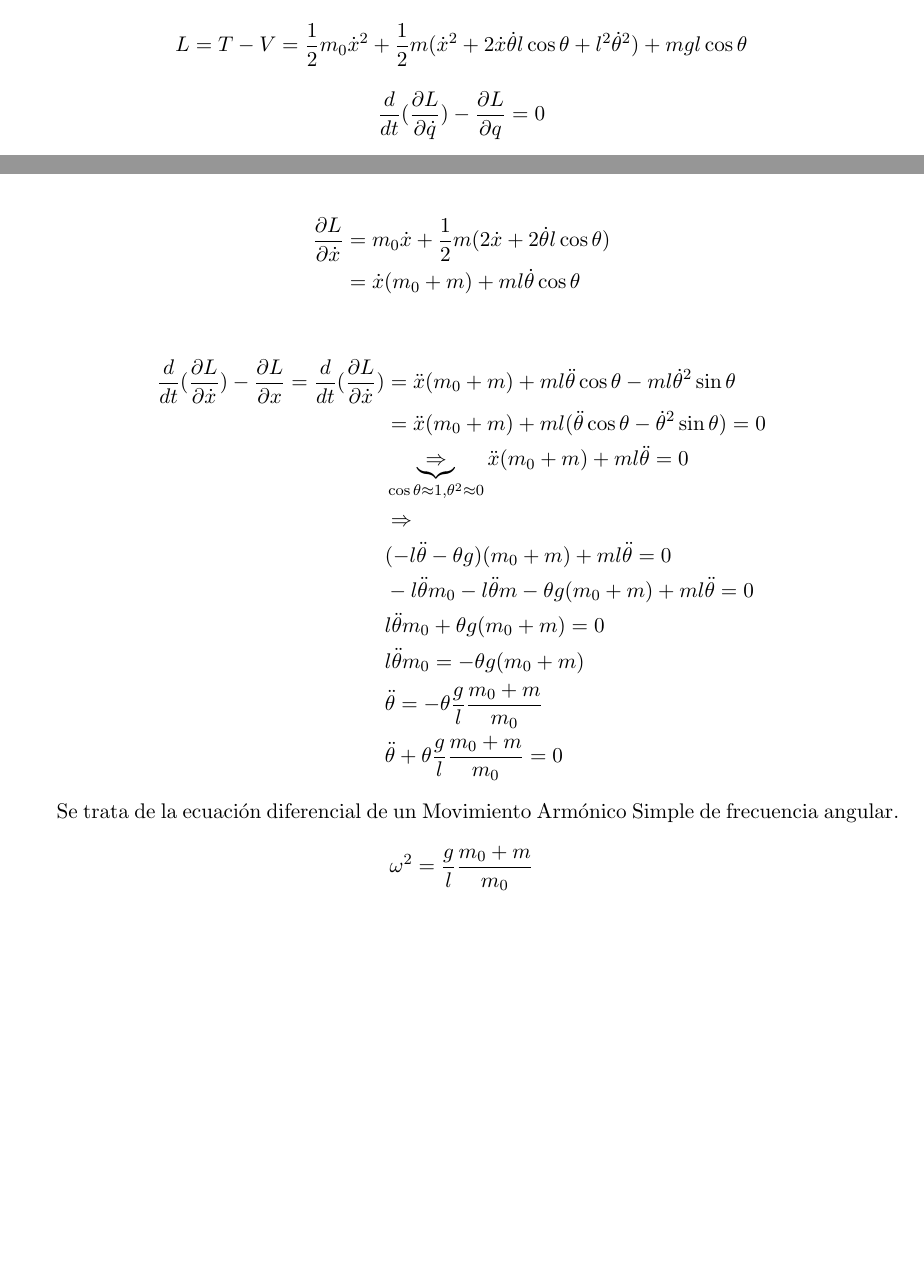
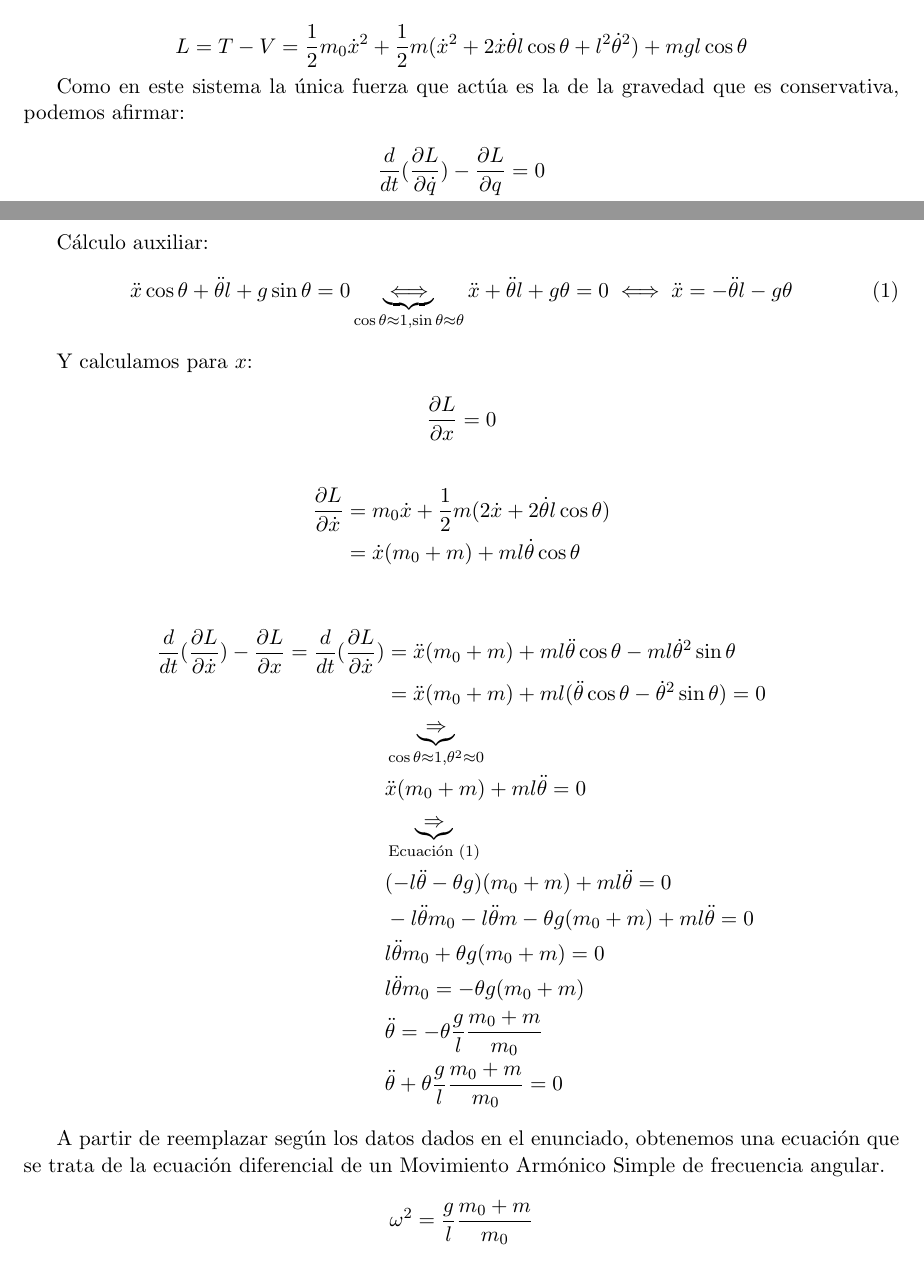
Before and after one commit to jfarizano/LCC, a LaTeX document (3_año/MF/Entrega3/entrega3.tex): two parts of pages 2 and 3 of 3, joined at a grey line, cut so that both start at the same text, the shorter picture padded with empty space. Compiled offline with pdfLaTeX.

Commit message:
quiero llorar

```diff
--- a/3_año/MF/Entrega3/entrega3.tex
+++ b/3_año/MF/Entrega3/entrega3.tex
@@ -105,6 +104,9 @@ Unimos todo
     + m g l \cos \theta \\
 \end{equation*}
 
+Como en este sistema la única fuerza que actúa es la de la gravedad que es
+conservativa, podemos afirmar:
+
 \begin{equation*}
   \frac{d}{dt} (\frac{\partial L}{\partial \dot{q}}) - \frac{\partial L}{\partial q} = 0
 \end{equation*}
@@ -137,6 +141,17 @@ Unimos todo
   &\ddot{x} \cos \theta + \ddot{\theta} l + g \sin \theta = 0
 \end{align*}
 
+Cálculo auxiliar:
+\begin{equation}
+  \label{eq:aux}
+  \ddot{x} \cos \theta + \ddot{\theta} l + g \sin \theta = 0
+  \underbrace{\iff}_{\cos \theta \approx 1, \sin \theta \approx \theta}
+  \ddot{x} + \ddot{\theta} l + g \theta = 0
+  \iff \ddot{x} = - \ddot{\theta} l - g \theta
+\end{equation}
+
+Y calculamos para $x$:
+
 \begin{equation*}
   \frac{\partial L}{\partial x} = 0
 \end{equation*}
@@ -152,10 +167,9 @@ Unimos todo
   =\frac{d}{dt} (\frac{\partial L}{\partial \dot{x}}) &=
     \ddot{x}(m_0 + m) + ml\ddot{\theta} \cos \theta - ml \dot{\theta}^2 \sin \theta \\
     &= \ddot{x}(m_0 + m) + ml (\ddot{\theta} \cos \theta - \dot{\theta}^2 \sin \theta) = 0 \\
-    &\underbrace{\Rightarrow}_{\cos \theta \approx 1, \theta^2 \approx 0}
-    \ddot{x}(m_0 + m) + ml\ddot{\theta}
-    = 0 \\
-    &\Rightarrow \\
+    &\underbrace{\Rightarrow}_{\cos \theta \approx 1, \theta^2 \approx 0} \\
+    &\ddot{x}(m_0 + m) + ml\ddot{\theta} = 0  \\
+    &\underbrace{\Rightarrow}_{\text{Ecuación (\ref{eq:aux})}} \\
     &(-l\ddot{\theta} - \theta g)(m_0 + m) +ml\ddot{\theta} = 0 \\
     &-l\ddot{\theta}m_0 - l\ddot{\theta}m - \theta g (m_0 + m) + ml\ddot{\theta} = 0 \\
     &l\ddot{\theta}m_0 + \theta g (m_0 + m) = 0 \\
@@ -164,7 +178,9 @@ Unimos todo
     &\ddot{\theta} + \theta \frac{g}{l} \frac{m_0 + m}{m_0} = 0
 \end{align*}
 
-Se trata de la ecuación diferencial de un Movimiento Armónico Simple de frecuencia angular.
+A partir de reemplazar según los datos dados en el enunciado, obtenemos
+una ecuación que se trata de la ecuación diferencial de un
+Movimiento Armónico Simple de frecuencia angular.
 
 \begin{equation*}
   \omega^2 = \frac{g}{l} \frac{m_0 + m}{m_0}
```
Also changed, not shown: 3_año/MF/Entrega3/entrega3.pdf, 3_año/MF/Entrega3/entrega3.tex (9 more changed lines), 1 other file.
